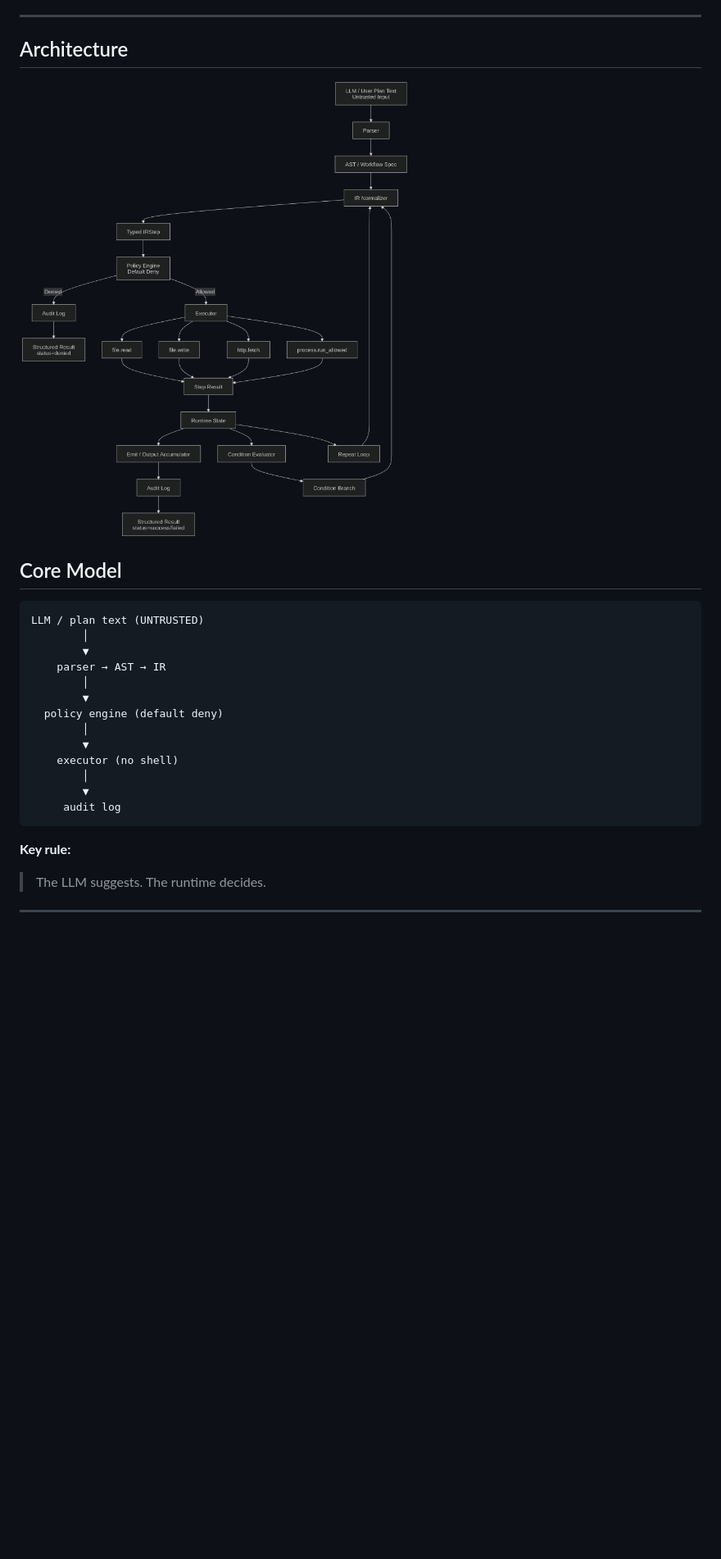
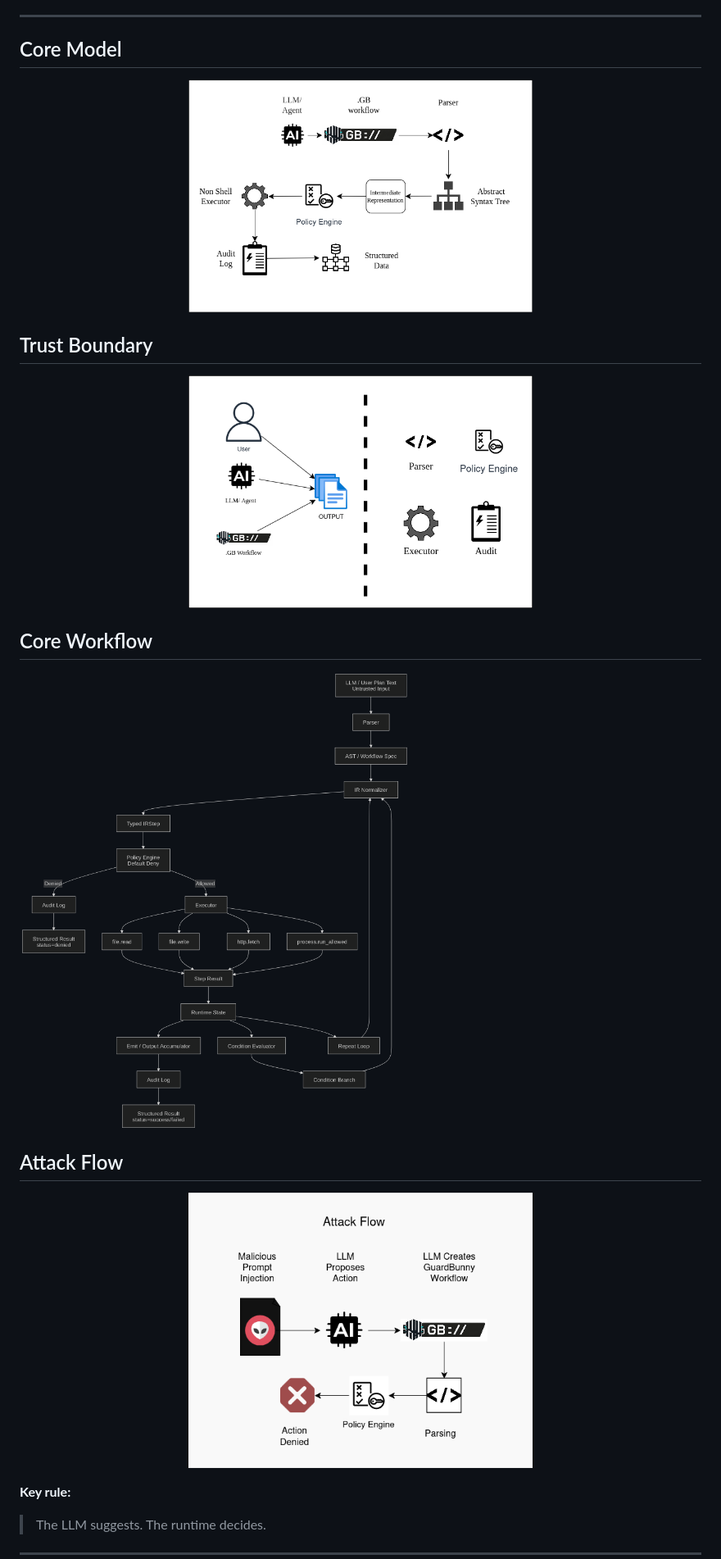
Before and after one commit to obadul024/guardbunny-public, a Markdown page: README.md, the part around the change. Shown at 82% size. GitHub-like rendering; pictures changed too: docs/Architecture.png (added), docs/Attackflow3.png (added), docs/TrustBoundary.png (added); blank space fills up the shorter version.

Commit message:
Diagram Update

````diff
--- a/README.md
+++ b/README.md
@@ -42,27 +42,31 @@ Think of it as a control layer between an LLM/agent and your system.
 ---
 
 
-## Architecture
-![GuardBunny Architecture](docs/architecture.png)
+## Core Model
+<p align="center">
+  <img src="./docs/Architecture.png" width="420"/>
+</p>
+
+## Trust Boundary
+
+<p align="center">
+  <img src="./docs/TrustBoundary.png" width="420"/>
+</p>
+
+## Core Workflow
 
 
-## Core Model
 
-```text
-LLM / plan text (UNTRUSTED)
-        │
-        ▼
-    parser → AST → IR
-        │
-        ▼
-  policy engine (default deny)
-        │
-        ▼
-    executor (no shell)
-        │
-        ▼
-     audit log
-```
+![GuardBunny Architecture](docs/workflow.png)
+
+## Attack Flow
+
+<p align="center">
+  <img src="docs/Attackflow3.png" width="420"/>
+</p>
+
+
+
 
 **Key rule:**
 
````
Also changed, not shown: docs/Attackflow.drawio.png (added), docs/fig2.png (added), docs/workflow.png (renamed from docs/architecture.png), 1 other file.
